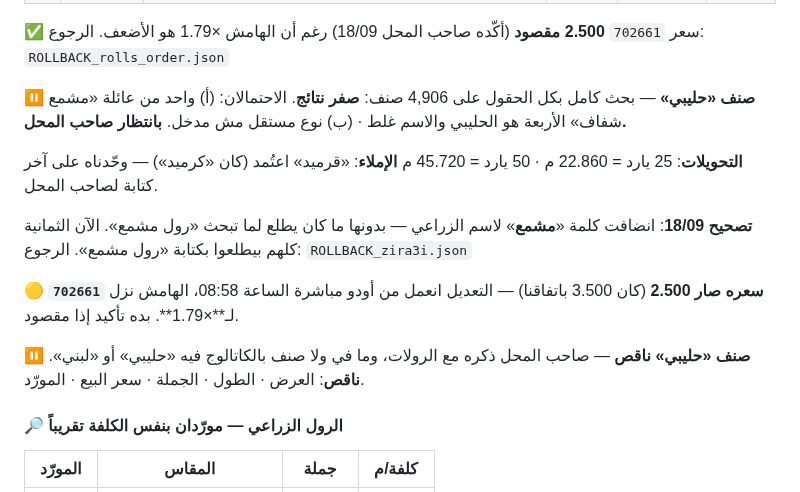
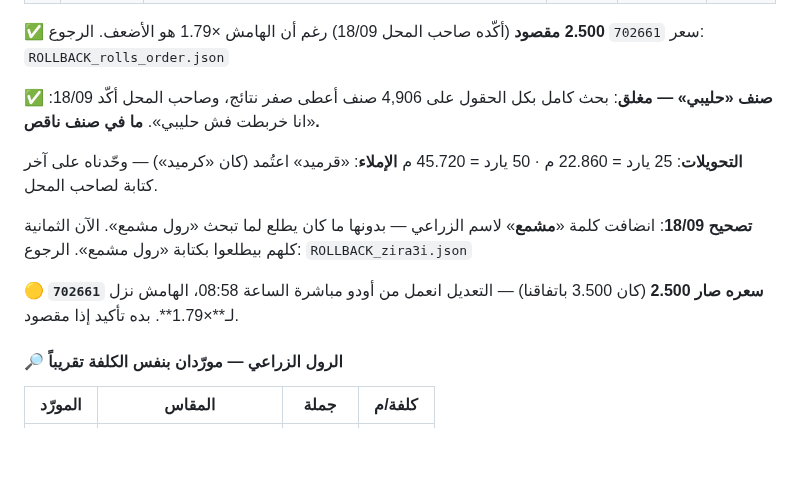
Before and after one commit to engineeringjo-dev/Fam-Bam, a Markdown page: قائمة_المهام.md, the part around the change. GitHub-like rendering; blank space fills up the shorter version.

Commit message:
إغلاق بند «حليبي» — صاحب المحل أكّد أنه لا يوجد
Co-Authored-By: Claude Opus 5 <noreply@anthropic.com>
Claude-Session: https://claude.ai/code/session_01UQajWt2cBKp776XpEzaHTL

```diff
--- a/قائمة_المهام.md
+++ b/قائمة_المهام.md
@@ -614,9 +614,8 @@
 ✅ سعر `702661` **2.500 مقصود** (أكّده صاحب المحل 18/09) رغم أن الهامش ×1.79 هو الأضعف.
 الرجوع: `ROLLBACK_rolls_order.json`
 
-⏸️ **صنف «حليبي»** — بحث كامل بكل الحقول على 4,906 صنف: **صفر نتائج**.
-الاحتمالان: (أ) واحد من عائلة «مشمع شفاف» الأربعة هو الحليبي والاسم غلط ·
-(ب) نوع مستقل مش مدخل. **بانتظار صاحب المحل.**
+✅ **صنف «حليبي» — مغلق**: بحث كامل بكل الحقول على 4,906 صنف أعطى صفر نتائج،
+وصاحب المحل أكّد 18/09: «انا خربطت فش حليبي». **ما في صنف ناقص.**
 
 **التحويلات**: 25 يارد = 22.860 م · 50 يارد = 45.720 م
 **الإملاء**: «قرميد» اعتُمد (كان «كرميد») — وحّدناه على آخر كتابة لصاحب المحل.
@@ -627,8 +626,6 @@
 🟡 **`702661` سعره صار 2.500** (كان 3.500 باتفاقنا) — التعديل انعمل من أودو مباشرة الساعة 08:58،
 الهامش نزل لـ**×1.79**. بده تأكيد إذا مقصود.
 
-⏸️ **صنف «حليبي» ناقص** — صاحب المحل ذكره مع الرولات، وما في ولا صنف بالكاتالوج فيه
-«حليبي» أو «لبني». **ناقص**: العرض · الطول · الجملة · سعر البيع · المورّد.
 
 #### 🔎 الرول الزراعي — مورّدان بنفس الكلفة تقريباً
 | المورّد | المقاس | جملة | كلفة/م |
```
